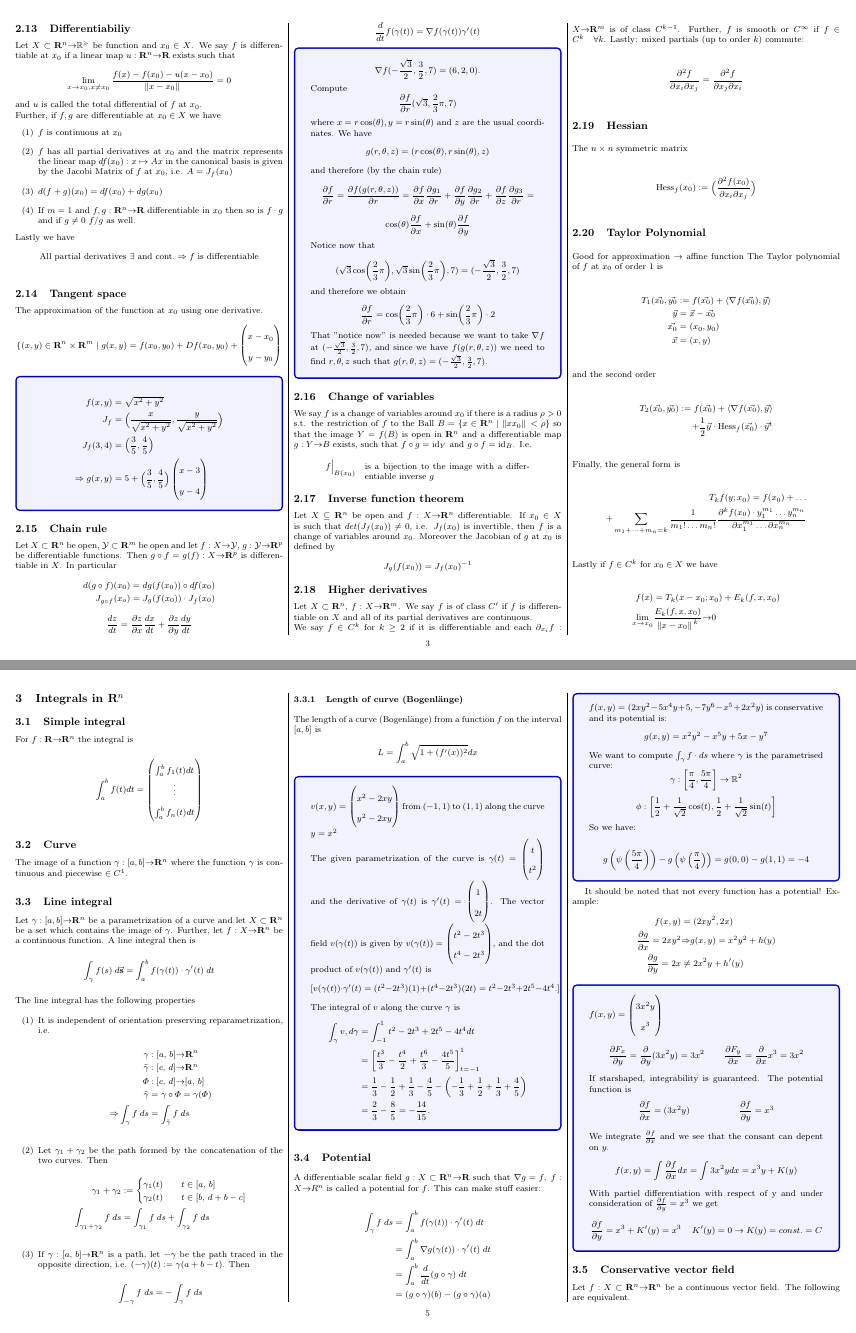
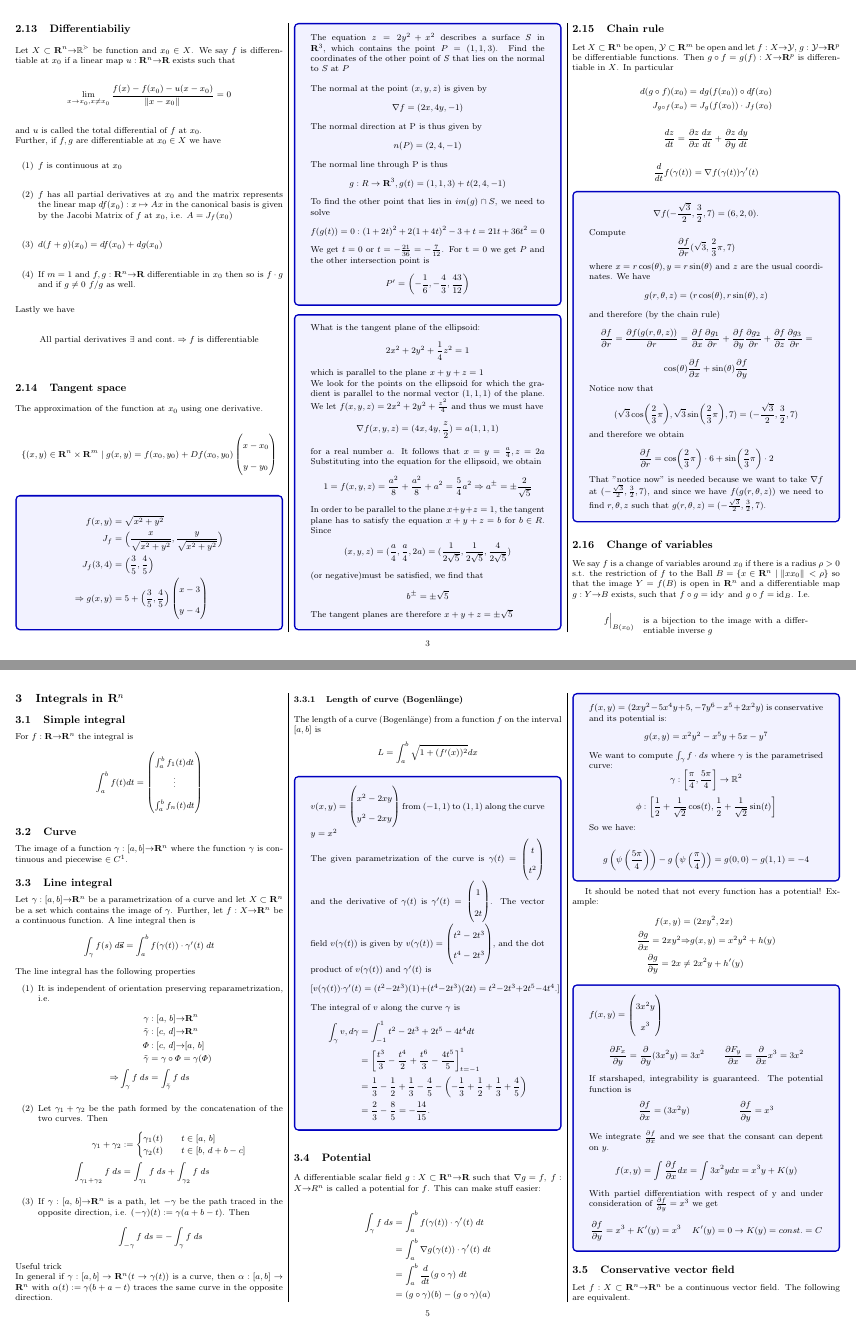
Before and after one commit to Gnkgo/summaries, a LaTeX document (Analysis II/main.tex): pages 3 and 5 of 10, joined at a grey line. Compiled offline with pdfLaTeX.

Commit message:
examples

```diff
--- a/Analysis II/main.tex
+++ b/Analysis II/main.tex
@@ -539,6 +539,19 @@ $$Curl \neq 0 \rightarrow \text{not a potential}$$
       y-4
     \end{pmatrix}
   \end{align*}
+\BoxEnd
+\BoxStart
+The equation $z = 2y^2 + x^2$ describes a surface $S$ in $\R^3$, which contains the point $P = (1, 1, 3)$. Find the coordinates of the other point of $S$ that lies on the normal to $S$ at $P$ \\
+
+The normal at the point $(x, y, z)$ is given by $$\nabla f = (2x, 4y, -1)$$
+The normal direction at P is thus given by $$n(P) = (2, 4, -1)$$ The normal line through P is thus $$g : R \rightarrow \R^3, g(t) = (1, 1, 3) + t(2, 4, -1)$$
+To find the other point that lies in $im(g) \cap S$, we need to solve $$f(g(t)) = 0: (1 + 2t)^2 + 2(1 + 4t)^2 - 3 + t = 21t + 36t^2 = 0$$
+We get $t = 0$ or $t = -\frac{21}{36} = -\frac{7}{12}$. For t = 0 we get $P$ and the other intersection point is $$P' = \left(-\frac{1}{6}, -\frac{4}{3}, \frac{43}{12}\right)$$
+\BoxEnd
+
+\BoxStart
+What is the tangent plane of the ellipsoid: $$2x^2 + 2y^2 + \frac{1}{4}z^2 = 1$$ which is parallel to the plane $x + y + z = 1$ \\
+We look for the points on the ellipsoid for which the gradient is parallel to the normal vector $(1, 1, 1)$ of the plane. We let $f(x, y, z) = 2x^2 + 2y^2 + \frac{z^2}{4}$ and thus we must have $$\nabla f(x, y, z) =(4x, 4y, \frac{z}{2}) = a(1, 1, 1)$$ for a real number $a$. It follows that $x = y = \frac{a}{4} , z = 2a$ Substituting into the equation for the ellipsoid, we obtain $$1 = f(x, y, z) = \frac{a^2}{8} + \frac{a^2}{8} + a^2 = \frac{5}{4} a^2 \Rightarrow a^{\pm} = \pm \frac{2}{\sqrt{5}}$$ In order to be parallel to the plane $x + y + z = 1$, the tangent plane has to satisfy the equation $x + y + z = b$ for $b \in R$. Since $$(x, y, z) =(\frac{a}{4} , \frac{a}{4} , 2a)=( \frac{1}{2\sqrt{5}} ,\frac{1}{2\sqrt{5}} , \frac{4}{2\sqrt{5}} )$$ (or negative)must be satisfied, we find that $$b^{\pm} = \pm\sqrt{5}$$ The tangent planes are therefore $x + y + z = \pm\sqrt{5}$
 \BoxEnd
   % ---------- Chain rule -------------------
   \subsection{Chain rule}
@@ -835,6 +848,8 @@ T_3f((0,0); (x,y)) &= f(0,0) + \frac{\partial f(0,0)}{\partial x}x + \frac{\part
             \int_{-\gamma} f \; ds = - \int_\gamma f \; ds
           \end{align*}
   \end{enumerate}
+Useful trick\\
+In general if $\gamma : [a, b] \rightarrow \R^n(t \rightarrow \gamma(t))$ is a curve, then $\alpha : [a, b] \rightarrow \R^n$ with $\alpha(t) := \gamma(b + a - t)$ traces the same curve in the opposite direction.
 \subsubsection{Length of curve (Bogenlänge)}
 The length of a curve (Bogenlänge) from a function $f$ on the interval $[a, b]$ is
 $$ L = \int_a^b \sqrt{1 + (f'(x))^2}dx$$
```
Also changed, not shown: Analysis II/main.pdf, Analysis II/main.tex (2 more changed lines), 1 other file.
